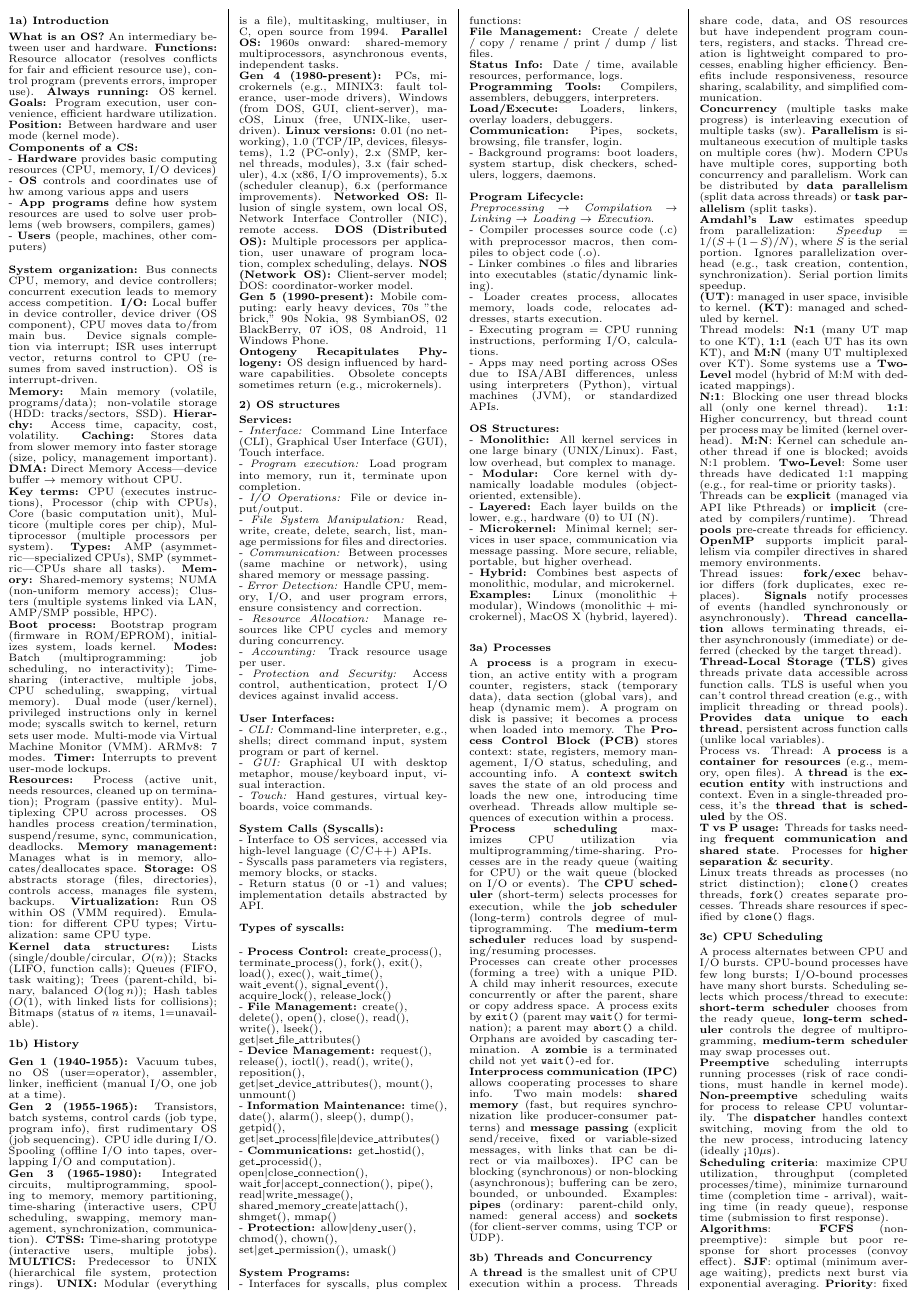
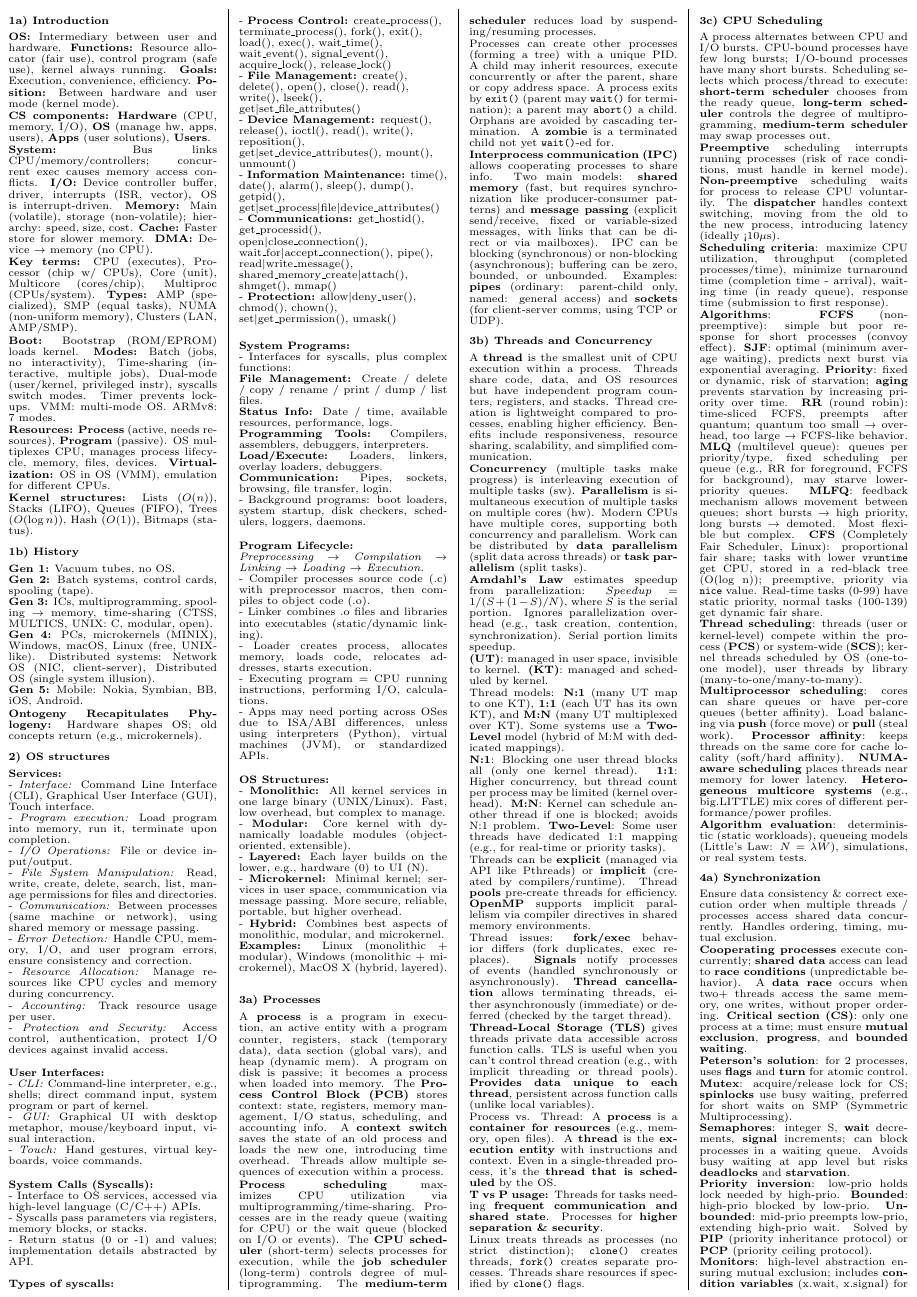
Before and after one commit to beniregez/os_cheatsheet, a LaTeX document (main.tex, which reads chapters/01_introduction_history.tex): page 1 of 3 before the commit and page 1 of 2 after it. Compiled offline with pdfLaTeX.

Commit message:
Shorten chapter 1.

```diff
--- a/chapters/01_introduction_history.tex
+++ b/chapters/01_introduction_history.tex
@@ -1,36 +1,62 @@
+% \subsubsection*{1a) Introduction}
+
+% \textbf{What is an OS?} An intermediary between user and hardware. \textbf{Functions:} Resource allocator (resolves conflicts for fair and efficient resource use), control program (prevents errors, improper use). \textbf{Always running:} OS kernel. \textbf{Goals:} Program execution, user convenience, efficient hardware utilization. \textbf{Position:} Between hardware and user mode (kernel mode).
+
+% \textbf{Components of a CS:}\\
+% - \textbf{Hardware} provides basic computing resources (CPU, memory, I/O devices)\\
+% - \textbf{OS} controls and coordinates use of hw among various apps and users\\
+% - \textbf{App programs} define how system resources are used to solve user problems (web browsers, compilers, games)\\
+% - \textbf{Users} (people, machines, other computers)\\
+
+% \textbf{System organization:} Bus connects CPU, memory, and device controllers; concurrent execution leads to memory access competition. \textbf{I/O:} Local buffer in device controller, device driver (OS component), CPU moves data to/from main bus. Device signals completion via interrupt; ISR uses interrupt vector, returns control to CPU (resumes from saved instruction). OS is interrupt-driven.
+
+% \textbf{Memory:} Main memory (volatile, programs/data); non-volatile storage (HDD: tracks/sectors, SSD). \textbf{Hierarchy:} Access time, capacity, cost, volatility. \textbf{Caching:} Stores data from slower memory into faster storage (size, policy, management important). \textbf{DMA:} Direct Memory Access—device buffer $\rightarrow$ memory without CPU.
+
+% \textbf{Key terms:} CPU (executes instructions), Processor (chip with CPUs), Core (basic computation unit), Multicore (multiple cores per chip), Multiprocessor (multiple processors per system). \textbf{Types:} AMP (asymmetric—specialized CPUs), SMP (symmetric—CPUs share all tasks). \textbf{Memory:} Shared-memory systems; NUMA (non-uniform memory access); Clusters (multiple systems linked via LAN, AMP/SMP possible, HPC).
+
+% \textbf{Boot process:} Bootstrap program (firmware in ROM/EPROM), initializes system, loads kernel. \textbf{Modes:} Batch (multiprogramming: job scheduling, no interactivity); Time-sharing (interactive, multiple jobs, CPU scheduling, swapping, virtual memory). Dual mode (user/kernel), privileged instructions only in kernel mode; syscalls switch to kernel, return sets user mode. Multi-mode via Virtual Machine Monitor (VMM). ARMv8: 7 modes. \textbf{Timer:} Interrupts to prevent user-mode lockups.
+
+% \textbf{Resources:} Process (active unit, needs resources, cleaned up on termination); Program (passive entity). Multiplexing CPU across processes. OS handles process creation/termination, suspend/resume, sync, communication, deadlocks. \textbf{Memory management:} Manages what is in memory, allocates/deallocates space. \textbf{Storage:} OS abstracts storage (files, directories), controls access, manages file system, backups. \textbf{Virtualization:} Run OS within OS (VMM required). Emulation: for different CPU types; Virtualization: same CPU type.
+
+% \textbf{Kernel data structures:} Lists (single/double/circular, $O(n)$); Stacks (LIFO, function calls); Queues (FIFO, task waiting); Trees (parent-child, binary, balanced $O(\log n)$); Hash tables ($O(1)$, with linked lists for collisions); Bitmaps (status of $n$ items, 1=unavailable).
+
+
+% \subsubsection*{1b) History}
+
+% \textbf{Gen 1 (1940-1955):} Vacuum tubes, no OS (user=operator), assembler, linker, inefficient (manual I/O, one job at a time).
+
+% \textbf{Gen 2 (1955-1965):} Transistors, batch systems, control cards (job type, program info), first rudimentary OS (job sequencing). CPU idle during I/O. Spooling (offline I/O into tapes, overlapping I/O and computation).
+
+% \textbf{Gen 3 (1965-1980):} Integrated circuits, multiprogramming, spooling to memory, memory partitioning, time-sharing (interactive users, CPU scheduling, swapping, memory management, synchronization, communication). \textbf{CTSS:} Time-sharing prototype (interactive users, multiple jobs). \textbf{MULTICS:} Predecessor to UNIX (hierarchical file system, protection rings). \textbf{UNIX:} Modular (everything is a file), multitasking, multiuser, in C, open source from 1994. \textbf{Parallel OS:} 1960s onward: shared-memory multiprocessors, asynchronous events, independent tasks.
+
+% \textbf{Gen 4 (1980-present):} PCs, microkernels (e.g., MINIX3: fault tolerance, user-mode drivers), Windows (from DOS, GUI, client-server), macOS, Linux (free, UNIX-like, user-driven). \textbf{Linux versions:} 0.01 (no networking), 1.0 (TCP/IP, devices, filesystems), 1.2 (PC-only), 2.x (SMP, kernel threads, modules), 3.x (fair scheduler), 4.x (x86, I/O improvements), 5.x (scheduler cleanup), 6.x (performance improvements). \textbf{Networked OS:} Illusion of single system, own local OS, Network Interface Controller (NIC), remote access. \textbf{DOS (Distributed OS):} Multiple processors per application, user unaware of program location, complex scheduling, delays. \textbf{NOS (Network OS):} Client-server model; DOS: coordinator-worker model.
+
+% \textbf{Gen 5 (1990-present):} Mobile computing: early heavy devices, 70s "the brick," 90s Nokia, 98 SymbianOS, 02 BlackBerry, 07 iOS, 08 Android, 11 Windows Phone.
+
+% \textbf{Ontogeny Recapitulates Phylogeny:} OS design influenced by hardware capabilities. Obsolete concepts sometimes return (e.g., microkernels).
+
 \subsubsection*{1a) Introduction}
 
-\textbf{What is an OS?} An intermediary between user and hardware. \textbf{Functions:} Resource allocator (resolves conflicts for fair and efficient resource use), control program (prevents errors, improper use). \textbf{Always running:} OS kernel. \textbf{Goals:} Program execution, user convenience, efficient hardware utilization. \textbf{Position:} Between hardware and user mode (kernel mode).
+\textbf{OS:} Intermediary between user and hardware. \textbf{Functions:} Resource allocator (fair use), control program (safe use), kernel always running. \textbf{Goals:} Execution, convenience, efficiency. \textbf{Position:} Between hardware and user mode (kernel mode).
 
-\textbf{Components of a CS:}\\
-- \textbf{Hardware} provides basic computing resources (CPU, memory, I/O devices)\\
-- \textbf{OS} controls and coordinates use of hw among various apps and users\\
-- \textbf{App programs} define how system resources are used to solve user problems (web browsers, compilers, games)\\
-- \textbf{Users} (people, machines, other computers)\\
+\textbf{CS components:} \textbf{Hardware} (CPU, memory, I/O), \textbf{OS} (manage hw, apps, users), \textbf{Apps} (user solutions), \textbf{Users}.
 
-\textbf{System organization:} Bus connects CPU, memory, and device controllers; concurrent execution leads to memory access competition. \textbf{I/O:} Local buffer in device controller, device driver (OS component), CPU moves data to/from main bus. Device signals completion via interrupt; ISR uses interrupt vector, returns control to CPU (resumes from saved instruction). OS is interrupt-driven.
+\textbf{System:} Bus links CPU/memory/controllers; concurrent exec causes memory access conflicts. \textbf{I/O:} Device controller buffer, driver, interrupts (ISR, vector), OS is interrupt-driven. \textbf{Memory:} Main (volatile), storage (non-volatile); hierarchy: speed, size, cost. \textbf{Cache:} Faster store for slower memory. \textbf{DMA:} Device $\rightarrow$ memory (no CPU).
 
-\textbf{Memory:} Main memory (volatile, programs/data); non-volatile storage (HDD: tracks/sectors, SSD). \textbf{Hierarchy:} Access time, capacity, cost, volatility. \textbf{Caching:} Stores data from slower memory into faster storage (size, policy, management important). \textbf{DMA:} Direct Memory Access—device buffer $\rightarrow$ memory without CPU.
+\textbf{Key terms:} CPU (executes), Processor (chip w/ CPUs), Core (unit), Multicore (cores/chip), Multiproc (CPUs/system). \textbf{Types:} AMP (specialized), SMP (equal tasks), NUMA (non-uniform memory), Clusters (LAN, AMP/SMP).
 
-\textbf{Key terms:} CPU (executes instructions), Processor (chip with CPUs), Core (basic computation unit), Multicore (multiple cores per chip), Multiprocessor (multiple processors per system). \textbf{Types:} AMP (asymmetric—specialized CPUs), SMP (symmetric—CPUs share all tasks). \textbf{Memory:} Shared-memory systems; NUMA (non-uniform memory access); Clusters (multiple systems linked via LAN, AMP/SMP possible, HPC).
+\textbf{Boot:} Bootstrap (ROM/EPROM) loads kernel. \textbf{Modes:} Batch (jobs, no interactivity), Time-sharing (interactive, multiple jobs), Dual-mode (user/kernel, privileged instr), syscalls switch modes. Timer prevents lockups. VMM: multi-mode OS. ARMv8: 7 modes.
 
-\textbf{Boot process:} Bootstrap program (firmware in ROM/EPROM), initializes system, loads kernel. \textbf{Modes:} Batch (multiprogramming: job scheduling, no interactivity); Time-sharing (interactive, multiple jobs, CPU scheduling, swapping, virtual memory). Dual mode (user/kernel), privileged instructions only in kernel mode; syscalls switch to kernel, return sets user mode. Multi-mode via Virtual Machine Monitor (VMM). ARMv8: 7 modes. \textbf{Timer:} Interrupts to prevent user-mode lockups.
+\textbf{Resources:} \textbf{Process} (active, needs resources), \textbf{Program} (passive). OS multiplexes CPU, manages process lifecycle, memory, files, devices. \textbf{Virtualization:} OS in OS (VMM), emulation for different CPUs.
 
-\textbf{Resources:} Process (active unit, needs resources, cleaned up on termination); Program (passive entity). Multiplexing CPU across processes. OS handles process creation/termination, suspend/resume, sync, communication, deadlocks. \textbf{Memory management:} Manages what is in memory, allocates/deallocates space. \textbf{Storage:} OS abstracts storage (files, directories), controls access, manages file system, backups. \textbf{Virtualization:} Run OS within OS (VMM required). Emulation: for different CPU types; Virtualization: same CPU type.
-
-\textbf{Kernel data structures:} Lists (single/double/circular, $O(n)$); Stacks (LIFO, function calls); Queues (FIFO, task waiting); Trees (parent-child, binary, balanced $O(\log n)$); Hash tables ($O(1)$, with linked lists for collisions); Bitmaps (status of $n$ items, 1=unavailable).
-
+\textbf{Kernel structures:} Lists ($O(n)$), Stacks (LIFO), Queues (FIFO), Trees ($O(\log n)$), Hash ($O(1)$), Bitmaps (status).
 
 \subsubsection*{1b) History}
 
-\textbf{Gen 1 (1940-1955):} Vacuum tubes, no OS (user=operator), assembler, linker, inefficient (manual I/O, one job at a time).
+\textbf{Gen 1:} Vacuum tubes, no OS.\\
+\textbf{Gen 2:} Batch systems, control cards, spooling (tape).\\
+\textbf{Gen 3:} ICs, multiprogramming, spooling $\rightarrow$ memory, time-sharing (CTSS, MULTICS, UNIX: C, modular, open).\\
+\textbf{Gen 4:} PCs, microkernels (MINIX), Windows, macOS, Linux (free, UNIX-like). Distributed systems: Network OS (NIC, client-server), Distributed OS (single system illusion).\\
+\textbf{Gen 5:} Mobile: Nokia, Symbian, BB, iOS, Android.
 
-\textbf{Gen 2 (1955-1965):} Transistors, batch systems, control cards (job type, program info), first rudimentary OS (job sequencing). CPU idle during I/O. Spooling (offline I/O into tapes, overlapping I/O and computation).
-
-\textbf{Gen 3 (1965-1980):} Integrated circuits, multiprogramming, spooling to memory, memory partitioning, time-sharing (interactive users, CPU scheduling, swapping, memory management, synchronization, communication). \textbf{CTSS:} Time-sharing prototype (interactive users, multiple jobs). \textbf{MULTICS:} Predecessor to UNIX (hierarchical file system, protection rings). \textbf{UNIX:} Modular (everything is a file), multitasking, multiuser, in C, open source from 1994. \textbf{Parallel OS:} 1960s onward: shared-memory multiprocessors, asynchronous events, independent tasks.
-
-\textbf{Gen 4 (1980-present):} PCs, microkernels (e.g., MINIX3: fault tolerance, user-mode drivers), Windows (from DOS, GUI, client-server), macOS, Linux (free, UNIX-like, user-driven). \textbf{Linux versions:} 0.01 (no networking), 1.0 (TCP/IP, devices, filesystems), 1.2 (PC-only), 2.x (SMP, kernel threads, modules), 3.x (fair scheduler), 4.x (x86, I/O improvements), 5.x (scheduler cleanup), 6.x (performance improvements). \textbf{Networked OS:} Illusion of single system, own local OS, Network Interface Controller (NIC), remote access. \textbf{DOS (Distributed OS):} Multiple processors per application, user unaware of program location, complex scheduling, delays. \textbf{NOS (Network OS):} Client-server model; DOS: coordinator-worker model.
-
-\textbf{Gen 5 (1990-present):} Mobile computing: early heavy devices, 70s "the brick," 90s Nokia, 98 SymbianOS, 02 BlackBerry, 07 iOS, 08 Android, 11 Windows Phone.
-
-\textbf{Ontogeny Recapitulates Phylogeny:} OS design influenced by hardware capabilities. Obsolete concepts sometimes return (e.g., microkernels).
+\textbf{Ontogeny Recapitulates Phylogeny:} Hardware shapes OS; old concepts return (e.g., microkernels).
```
